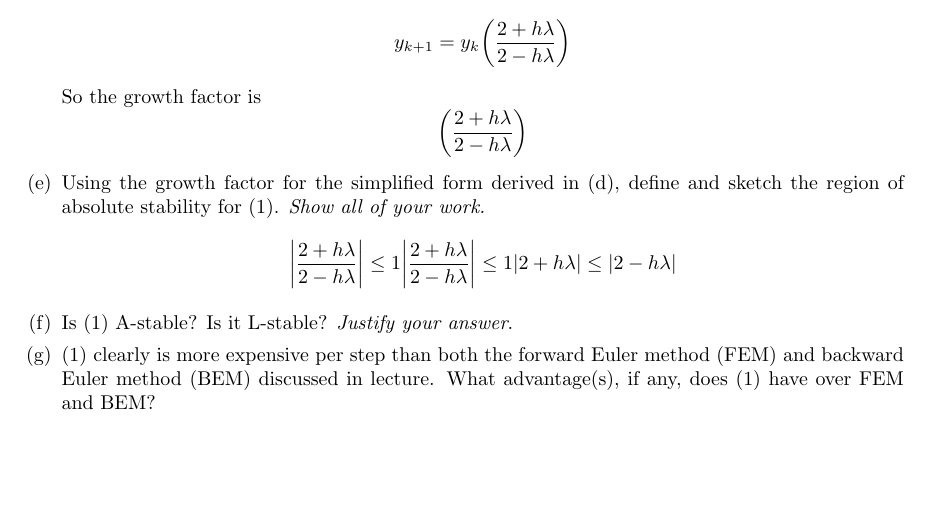
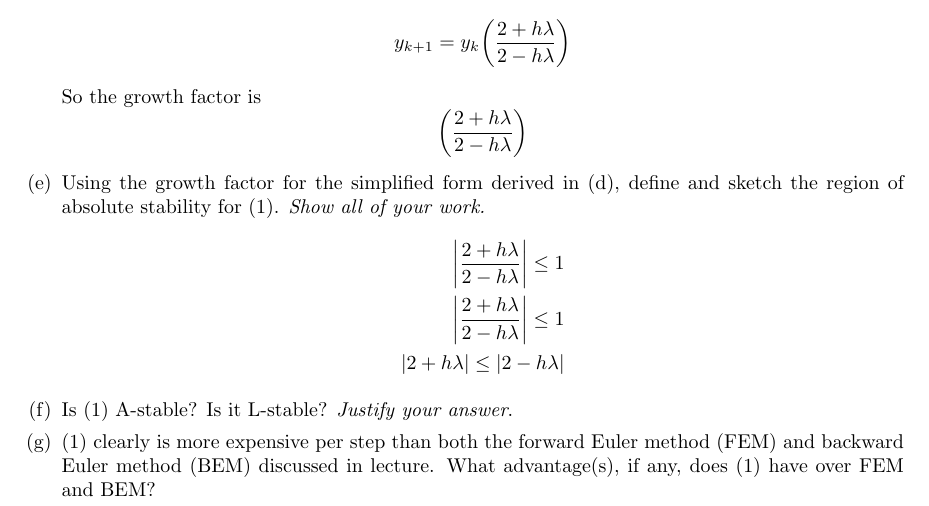
Before and after one commit to poonkeegan/school, a LaTeX document (cscd37/assgn3.tex): part of page 3 of 3, cut so that both start at the same text, the shorter picture padded with empty space. Compiled offline with pdfLaTeX.

Commit message:
Fri Apr  6 20:04:14 EDT 2018

```diff
--- a/cscd37/assgn3.tex
+++ b/cscd37/assgn3.tex
@@ -214,9 +214,9 @@ poonkeeg\\
                 in (d), define and sketch the region of absolute stability
                 for (1). \textit{Show all of your work.}
                 \begin{align*}
-                    \bigg| \frac{2 + h \lambda}{2-h\lambda} \bigg| \leq 1
-                    \bigg| \frac{2 + h \lambda}{2-h\lambda} \bigg| \leq 1
-                    | 2 + h \lambda | \leq |2-h\lambda|
+                    \bigg| \frac{2 + h \lambda}{2-h\lambda} \bigg| \leq 1 \\
+                    \bigg| \frac{2 + h \lambda}{2-h\lambda} \bigg| \leq 1 \\
+                    |2 + h \lambda| \leq |2-h\lambda|
                 \end{align*}
             \item Is (1) A-stable? Is it L-stable? \textit{Justify your
                 answer}.
```
Also changed, not shown: cscd37/assgn3.pdf.
